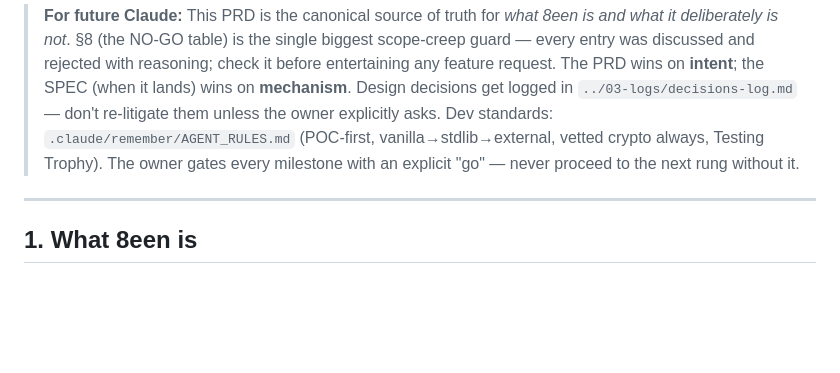
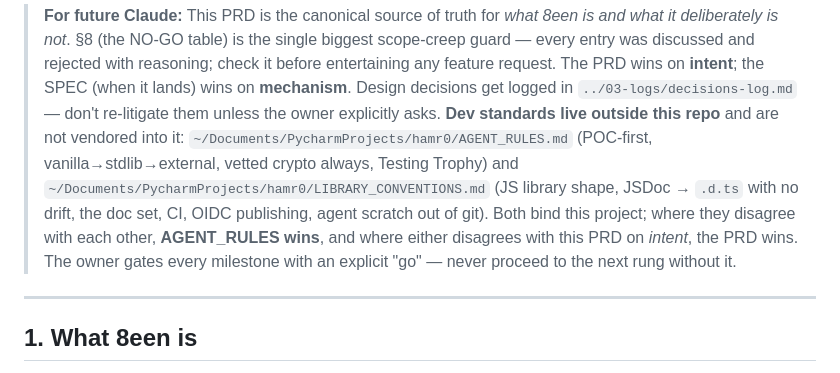
Before and after one commit to hamr0/8een, a Markdown page: docs/01-product/8een-prd.md, the part around the change. Drawn GitHub-style; blank space fills up the shorter version.

Commit message:
docs: PRD points at both parent standards, and at where they actually live (#7)
Two problems:

- The PRD cited dev standards as `.claude/remember/AGENT_RULES.md` — a path
  that no longer exists in the repo. #5 de-tracked `.claude/`, so that
  reference dangles in every clone. The standards live outside the repo and
  are deliberately not vendored into it; the PRD now says so and gives the
  real path.

- LIBRARY_CONVENTIONS was never referenced by the PRD at all, despite binding
  this project (it is why the package has JSDoc-generated types, an adopter
  context file, OIDC publishing, and scratch out of git). Now cited alongside
  AGENT_RULES, with the precedence spelled out: AGENT_RULES beats
  LIBRARY_CONVENTIONS; the PRD beats both on intent.


Claude-Session: https://claude.ai/code/session_01W2DU5e5UpgHKwUnpJdDFPc

Co-authored-by: Claude Opus 4.8 (1M context) <noreply@anthropic.com>

```diff
--- a/docs/01-product/8een-prd.md
+++ b/docs/01-product/8een-prd.md
@@ -19,10 +19,15 @@ stack still cannot consume ZK proofs." **M1 PASSED** (2026-07-13, v0.1.0 —
 > with reasoning; check it before entertaining any feature request. The PRD
 > wins on **intent**; the SPEC (when it lands) wins on **mechanism**. Design
 > decisions get logged in `../03-logs/decisions-log.md` — don't re-litigate
-> them unless the owner explicitly asks. Dev standards:
-> `.claude/remember/AGENT_RULES.md` (POC-first, vanilla→stdlib→external,
-> vetted crypto always, Testing Trophy). The owner gates every milestone
-> with an explicit "go" — never proceed to the next rung without it.
+> them unless the owner explicitly asks. **Dev standards live outside this repo**
+> and are not vendored into it: `~/Documents/PycharmProjects/hamr0/AGENT_RULES.md`
+> (POC-first, vanilla→stdlib→external, vetted crypto always, Testing Trophy) and
+> `~/Documents/PycharmProjects/hamr0/LIBRARY_CONVENTIONS.md` (JS library shape,
+> JSDoc → `.d.ts` with no drift, the doc set, CI, OIDC publishing, agent scratch
+> out of git). Both bind this project; where they disagree with each other,
+> **AGENT_RULES wins**, and where either disagrees with this PRD on *intent*, the
+> PRD wins. The owner gates every milestone with an explicit "go" — never proceed
+> to the next rung without it.
 
 ---
 
```
